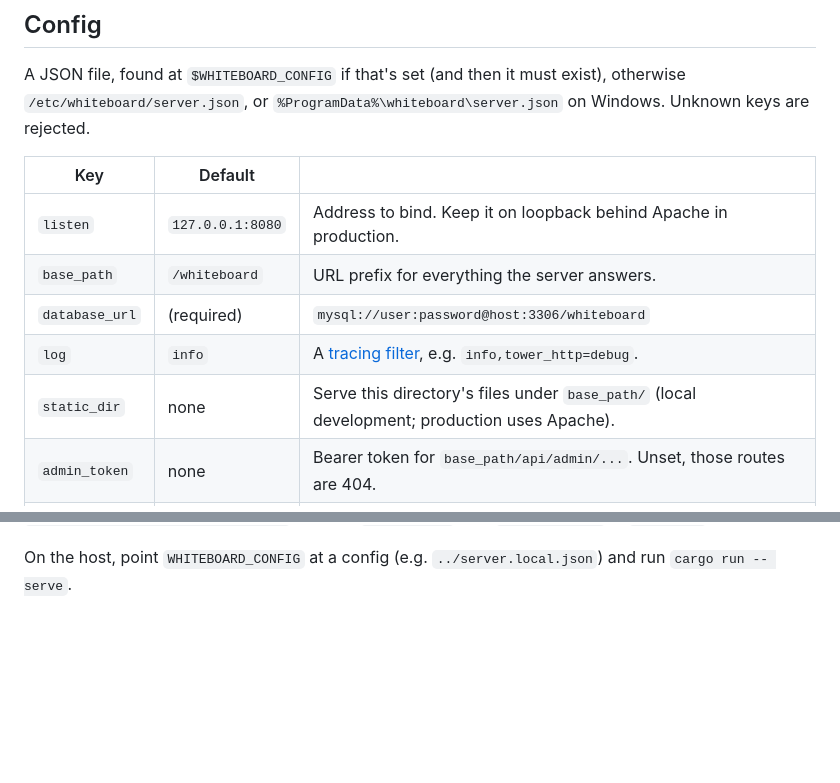
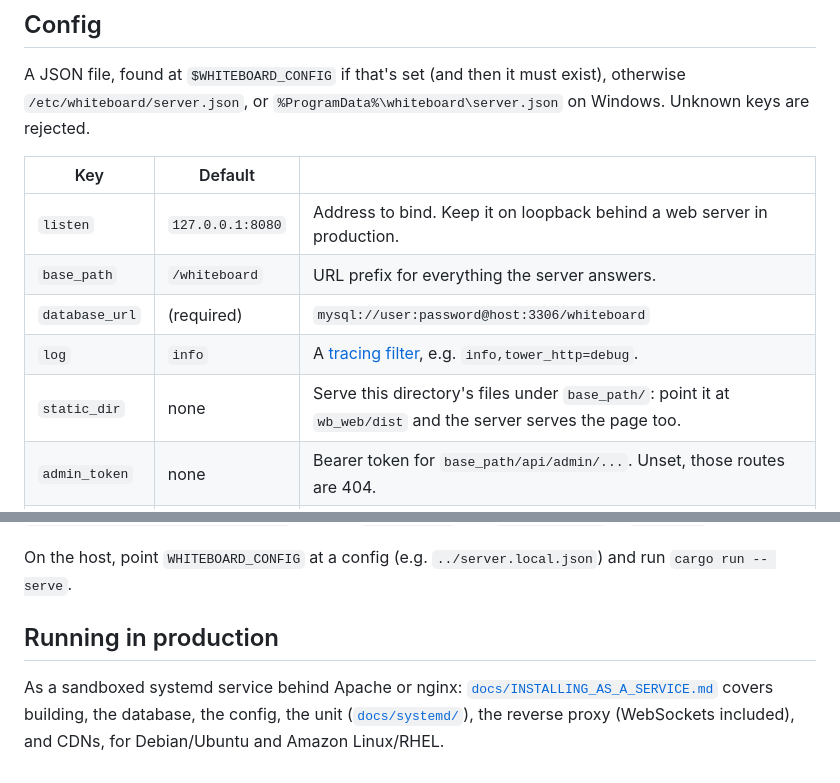
Before and after one commit to maludwig/whiteboard, a Markdown page: wb_server/README.md, 2 parts joined by grey strips. Rendered like a GitHub page; blank space fills up the shorter version.

Commit message:
READY! (actually)

```diff
--- a/wb_server/README.md
+++ b/wb_server/README.md
@@ -38,11 +38,11 @@ exist), otherwise `/etc/whiteboard/server.json`, or
 
 | Key | Default | |
 |---|---|---|
-| `listen` | `127.0.0.1:8080` | Address to bind. Keep it on loopback behind Apache in production. |
+| `listen` | `127.0.0.1:8080` | Address to bind. Keep it on loopback behind a web server in production. |
 | `base_path` | `/whiteboard` | URL prefix for everything the server answers. |
 | `database_url` | (required) | `mysql://user:password@host:3306/whiteboard` |
 | `log` | `info` | A [tracing filter](https://docs.rs/tracing-subscriber/latest/tracing_subscriber/filter/struct.EnvFilter.html), e.g. `info,tower_http=debug`. |
-| `static_dir` | none | Serve this directory's files under `base_path/` (local development; production uses Apache). |
+| `static_dir` | none | Serve this directory's files under `base_path/`: point it at `wb_web/dist` and the server serves the page too. |
 | `admin_token` | none | Bearer token for `base_path/api/admin/...`. Unset, those routes are 404. |
 | `stream_logs` | `false` | Have the frontend send its log lines here (logged under target `client`). |
 
@@ -146,3 +146,11 @@ then at `http://localhost:8080/whiteboard/`, serving `wb_web/dist` (run
 
 On the host, point `WHITEBOARD_CONFIG` at a config (e.g. `../server.local.json`)
 and run `cargo run -- serve`.
+
+## Running in production
+
+As a sandboxed systemd service behind Apache or nginx:
+[`docs/INSTALLING_AS_A_SERVICE.md`](docs/INSTALLING_AS_A_SERVICE.md) covers
+building, the database, the config, the unit
+([`docs/systemd/`](docs/systemd)), the reverse proxy (WebSockets included), and
+CDNs, for Debian/Ubuntu and Amazon Linux/RHEL.
```
